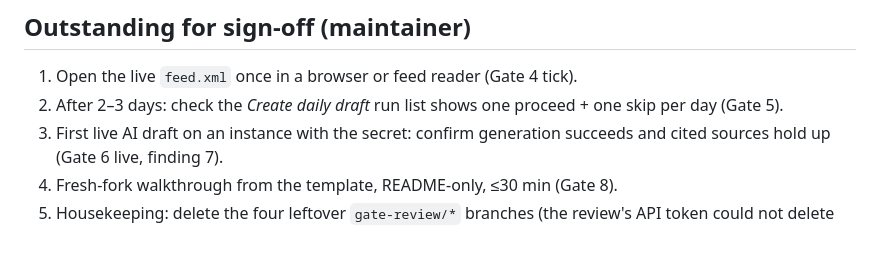
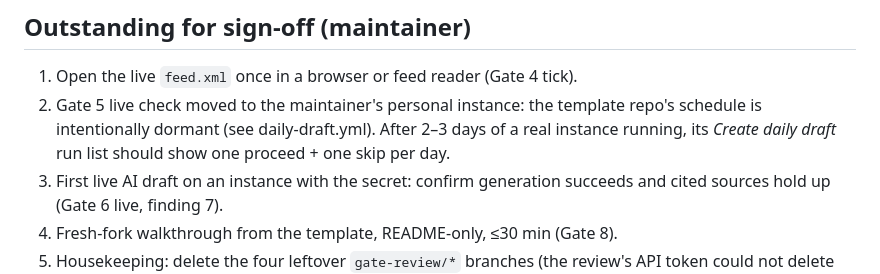
Before and after one commit to joseph-robert-f/personal-news-page-template, a Markdown page: docs/roadmap/gate-review-results.md, the part around the change. Drawn GitHub-style; blank space fills up the shorter version.

Commit message:
Gate review results: Gate 5 live check moves to a real instance
The template repo's schedule is now dormant by design, so scheduled-run
verification happens on the maintainer's instance instead.

Co-Authored-By: Claude Fable 5 <noreply@anthropic.com>
Claude-Session: https://claude.ai/code/session_018bcwSf7qFNbMnAbpityXFA

```diff
--- a/docs/roadmap/gate-review-results.md
+++ b/docs/roadmap/gate-review-results.md
@@ -38,8 +38,10 @@ elapsed time or actions only the maintainer can take (listed at the end).
 ## Outstanding for sign-off (maintainer)
 
 1. Open the live `feed.xml` once in a browser or feed reader (Gate 4 tick).
-2. After 2–3 days: check the *Create daily draft* run list shows one
-   proceed + one skip per day (Gate 5).
+2. Gate 5 live check moved to the maintainer's personal instance: the
+   template repo's schedule is intentionally dormant (see daily-draft.yml).
+   After 2–3 days of a real instance running, its *Create daily draft* run
+   list should show one proceed + one skip per day.
 3. First live AI draft on an instance with the secret: confirm generation
    succeeds and cited sources hold up (Gate 6 live, finding 7).
 4. Fresh-fork walkthrough from the template, README-only, ≤30 min (Gate 8).
```
